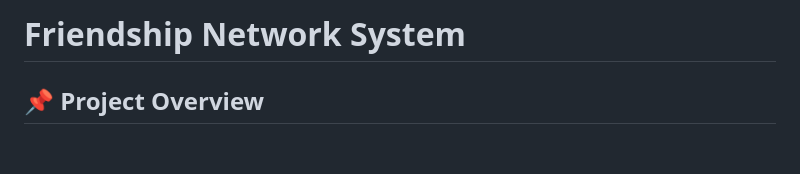
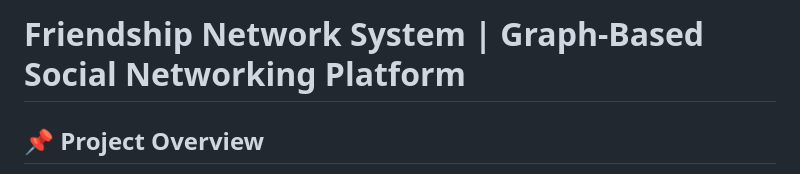
Before and after one commit to karthickrajab897-cyber/Friendship-network-system, a Markdown page: README.md, the part around the change. GitHub-like rendering; blank space fills up the shorter version.

```diff
--- a/README.md
+++ b/README.md
@@ -1,5 +1,4 @@
-# Friendship Network System
-
+# Friendship Network System | Graph-Based Social Networking Platform
 ## 📌 Project Overview
 
 Friendship Network System is an intelligent graph-based social networking platform designed to model and analyze user relationships using Data Structures and Algorithms. The system represents users as nodes and friendships as edges within a graph, enabling efficient management of social connections, mutual friend discovery, and recommendation generation.
```
